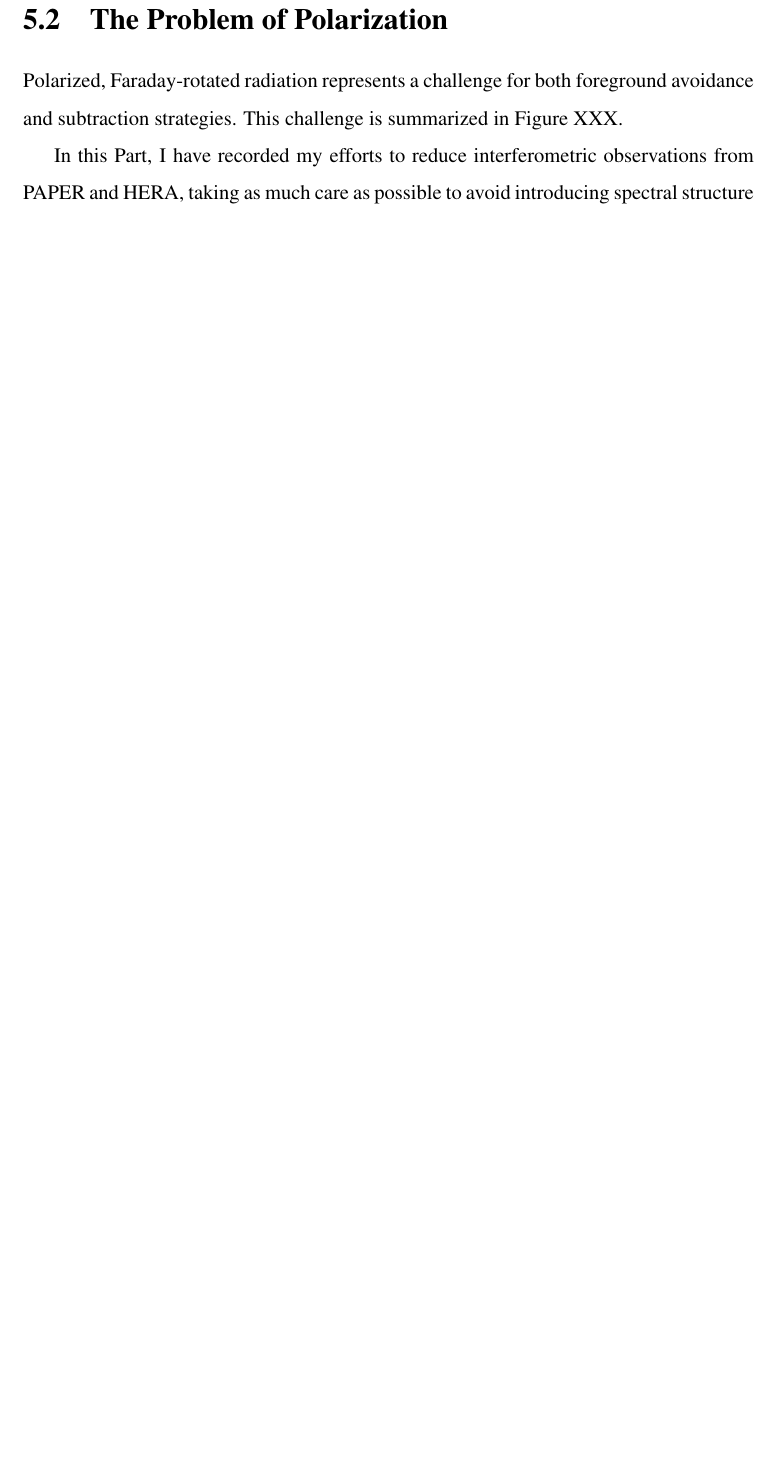
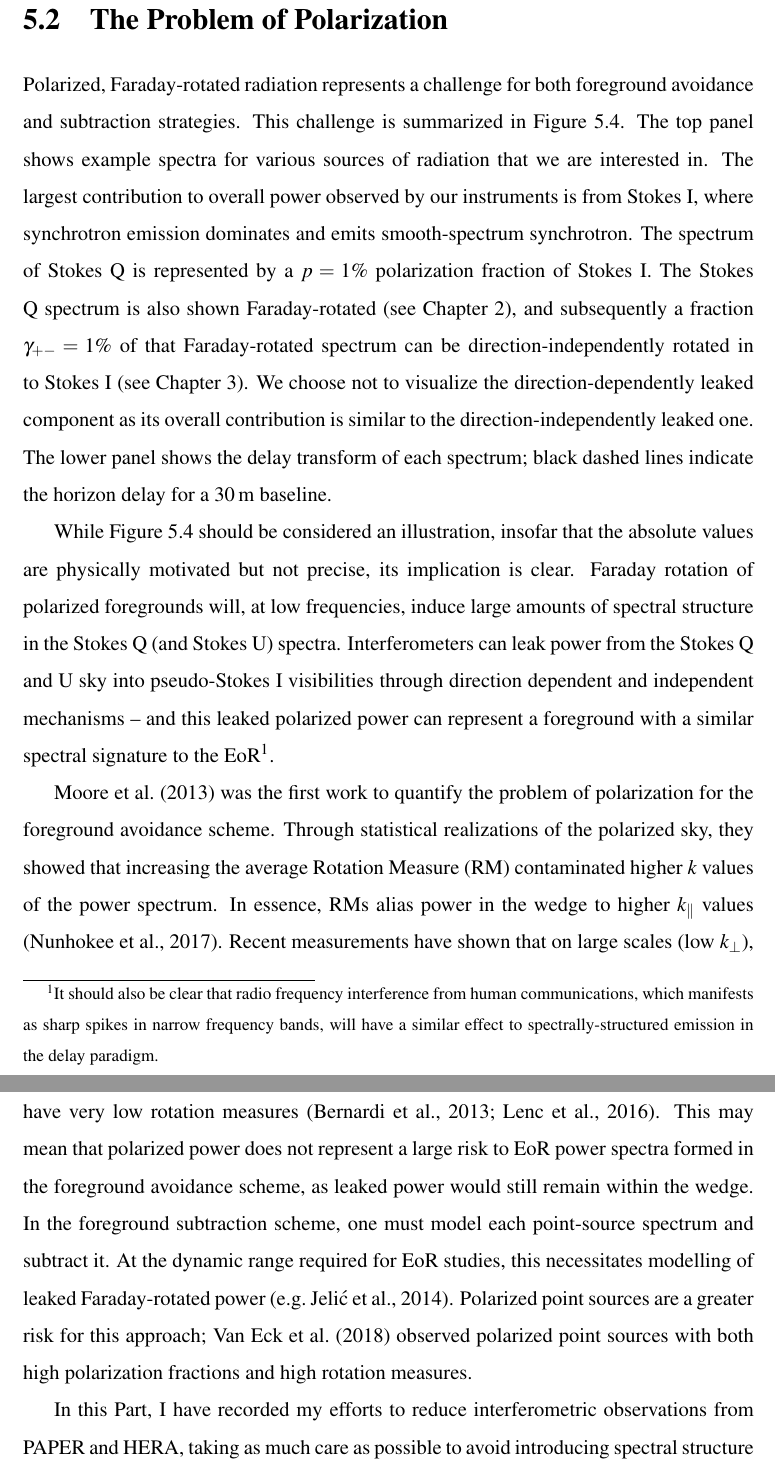
Before and after one commit to SaulAryehKohn/thesis, a LaTeX thesis (SaulKohnThesis.tex, which reads chapters/eor_window_theory/eor_window_theory.tex): part of page 111 of 313 before the commit and two parts of pages 111 and 113 of 314 after it, the two joined at a grey line, cut so that both start at the same text, the shorter picture padded with empty space. Compiled offline with pdfLaTeX; a missing bibliography style is replaced by a similar one.

Commit message:
finished eor_window_theory

```diff
--- a/chapters/eor_window_theory/eor_window_theory.tex
+++ b/chapters/eor_window_theory/eor_window_theory.tex
@@ -118,22 +118,19 @@ Both \cite{Kohn.16} and \cite{Patil.17} found -- for very different regions of $
 
 \section{The Problem of Polarization}
 \label{sec:eor_window_problem_of_pol}
-% polarization in wedge space -- my nice freq vs fourier space diagram? -- basically everything from Moore 2013, 17
-Polarized, Faraday-rotated radiation represents a challenge for both foreground avoidance and subtraction strategies. This challenge is summarized in Figure~XXX.
+
+Polarized, Faraday-rotated radiation represents a challenge for both foreground avoidance and subtraction strategies. This challenge is summarized in Figure~\ref{fig:eor_window_theory_pol_problem}. The top panel shows example spectra for various sources of radiation that we are interested in. The largest contribution to overall power observed by our instruments is from Stokes I, where synchrotron emission dominates and emits smooth-spectrum synchrotron. The spectrum of Stokes Q is represented by a $p=1\%$ polarization fraction of Stokes I. The Stokes Q spectrum is also shown Faraday-rotated (see Chapter~\ref{chapter:astro_rad}), and subsequently a fraction $\gamma_{+-}=1\%$ of that Faraday-rotated spectrum can be direction-independently rotated in to Stokes I (see Chapter~\ref{chapter:interferometry}). We choose not to visualize the direction-dependently leaked component as its overall contribution is similar to the direction-independently leaked one. The lower panel shows the delay transform of each spectrum; black dashed lines indicate the horizon delay for a 30\,m baseline.
+
+While Figure~\ref{fig:eor_window_theory_pol_problem} should be considered an illustration, insofar that the absolute values are physically motivated but not precise, its implication is clear. Faraday rotation of polarized foregrounds will, at low frequencies, induce large amounts of spectral structure in the Stokes Q (and Stokes U) spectra. Interferometers can leak power from the Stokes Q and U sky into pseudo-Stokes I visibilities through direction dependent and independent mechanisms -- and this leaked polarized power can represent a foreground with a similar spectral signature to the EoR\footnote{It should also be clear that radio frequency interference from human communications, which manifests as sharp spikes in narrow frequency bands, will have a similar effect to spectrally-structured emission in the delay paradigm.}.
 
 \begin{figure}
 \centering
 \includegraphics[width=0.55\textwidth]{chapters/eor_window_theory/figures/vis_divBp_1pctDIleak_RM500.png}
 \includegraphics[width=0.55\textwidth]{chapters/eor_window_theory/figures/dly_1pctDIleak_RM500.png}
 \caption[A summary of the problem posed by polarization for EoR experiments.]{A summary of the problem posed by polarization for EoR experiments. This is somewhat of a cartoon representation, so the overall power levels should not be taken as accurate forecasts, but they are physically motivated (see Chapter~\ref{chapter:astro_rad}). Above are spectra for unpolarized and polarized synchrotron, the EoR, Faraday-rotated Stokes Q, and a fraction $\gamma_{+-}$ of Faraday-rotated Stokes Q that can leak in to Stokes I. Below, those spectra multiplied by a model bandpass and delay-transformed; the horizon delay for a 30\,m baseline is shown in black. Leaked, Faraday-rotated Stokes Q resembles the EoR.}
+\label{fig:eor_window_theory_pol_problem}
 \end{figure}
 
+\cite{Moore.13} was the first work to quantify the problem of polarization for the foreground avoidance scheme. Through statistical realizations of the polarized sky, they showed that increasing the average Rotation Measure (RM) contaminated higher $k$ values of the power spectrum. In essence, RMs alias power in the wedge to higher $k_{\parallel}$ values \citep{Nunhokee.17}. Recent measurements have shown that on large scales (low $k_{\perp}$), diffuse emission can be bright, with polarization fractions of 1--4\%, but are observed to have very low rotation measures \citep{Bernardi.13, Lenc.16}. This may mean that polarized power does not represent a large risk to EoR power spectra formed in the foreground avoidance scheme, as leaked power would still remain within the wedge. In the foreground subtraction scheme, one must model each point-source spectrum and subtract it. At the dynamic range required for EoR studies, this necessitates modelling of leaked Faraday-rotated power \citep[e.g.][]{Jelic.14}. Polarized point sources are a greater risk for this approach; \cite{VanEck.18} observed polarized point sources with both high polarization fractions and high rotation measures.
 
-% talk through diagram
-% Moore 13 => different RMs affect different k-modes
-% Moore 17 (and Chapters paper wedge + hera wedge + psa128 corroborate) => any leakage still below noise level
-% Nunhokee 17 => Moore 17 sets <p> <0.1% @ 126 MHz (observed; not accounting for depolarization) => perhaps something to worry about
-% Moore 17, Chapter~ionosphere, Martinot et al. in prep. => seasons of high solar activity <=> more ionospheric depol
-
-% for the rest of this Part...
-In this Part, I have recorded my efforts to reduce interferometric observations from PAPER and HERA, taking as much care as possible to avoid introducing spectral structure to the visibilities. My work has centered around the problem of polarization in the EoR window paradigm. In the following Chapters, I discuss quality assurance metrics and data compression (Chapter~\ref{chapter:data_prep_and_proc}), polarized calibration (Chapter~\ref{chapter:polcal}), the effect of the ionosphere on polarized power spectra (Chapter~\ref{chapter:ionosphere}), and three successively deeper integrations on polarized power, concentrating on successively thinner slices of $k_{\perp}$ (Chapters~\ref{chapter:eor_window_paper32img} -- \ref{chapter:eor_window_psa128}).
+In this Part, I have recorded my efforts to reduce interferometric observations from PAPER and HERA, taking as much care as possible to avoid introducing spectral structure to the visibilities through calibration, and investigating the impact of polarized emission on our measurements. In the following Chapters, I discuss quality assurance metrics and data compression (Chapter~\ref{chapter:data_prep_and_proc}), polarized calibration (Chapter~\ref{chapter:polcal}), the effect of the ionosphere on polarized power spectra (Chapter~\ref{chapter:ionosphere}), and three successively deeper integrations on polarized power, concentrating on successively thinner slices of $k_{\perp}$ (Chapters~\ref{chapter:eor_window_paper32img} -- \ref{chapter:eor_window_psa128}).
```
Also changed, not shown: SaulKohnThesis.tex (+1 -1 lines), chapters/global_signal/global_signal.tex (+1 -1 lines), chapters/eor_window_theory/eor_window_theory.tex (2 more changed lines).
